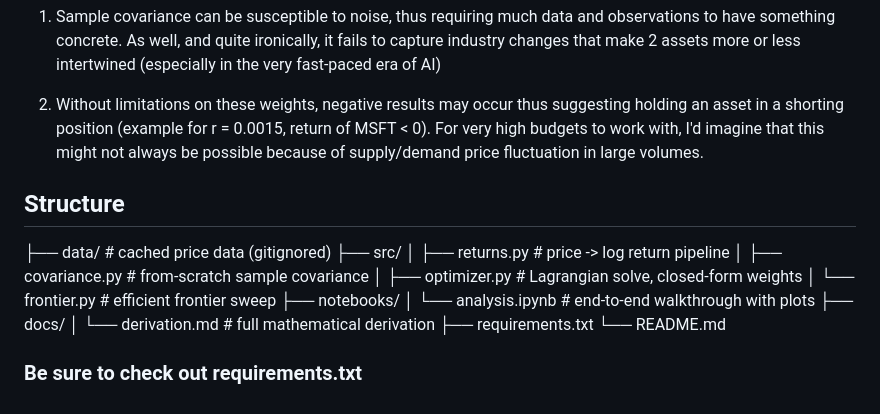
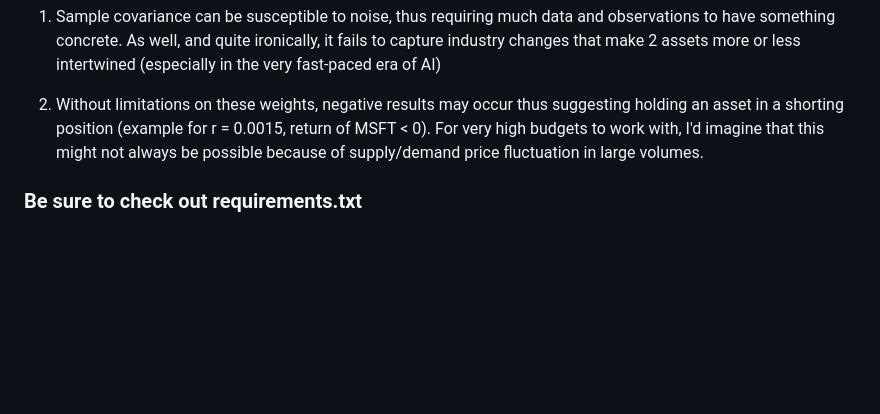
Before and after one commit to mad-du/Markowitz_MPT_Python, a Markdown page: README.md, the part around the change. Drawn GitHub-style; blank space fills up the shorter version.

Commit message:
Update README by removing structure section
Removed the structure section from the README and retained the note about requirements.txt.

```diff
--- a/README.md
+++ b/README.md
@@ -35,19 +35,4 @@ Choices of implementations :
 
 2. Without limitations on these weights, negative results may occur thus suggesting holding an asset in a shorting position (example for r = 0.0015, return of MSFT < 0). For very high budgets to work with, I'd imagine that this might not always be possible because of supply/demand price fluctuation in large volumes.
 
-## Structure
-
-├── data/                   # cached price data (gitignored)
-├── src/
-│   ├── returns.py          # price -> log return pipeline
-│   ├── covariance.py       # from-scratch sample covariance
-│   ├── optimizer.py        # Lagrangian solve, closed-form weights
-│   └── frontier.py         # efficient frontier sweep
-├── notebooks/
-│   └── analysis.ipynb      # end-to-end walkthrough with plots
-├── docs/
-│   └── derivation.md       # full mathematical derivation
-├── requirements.txt
-└── README.md
-
 ### Be sure to check out requirements.txt
```
